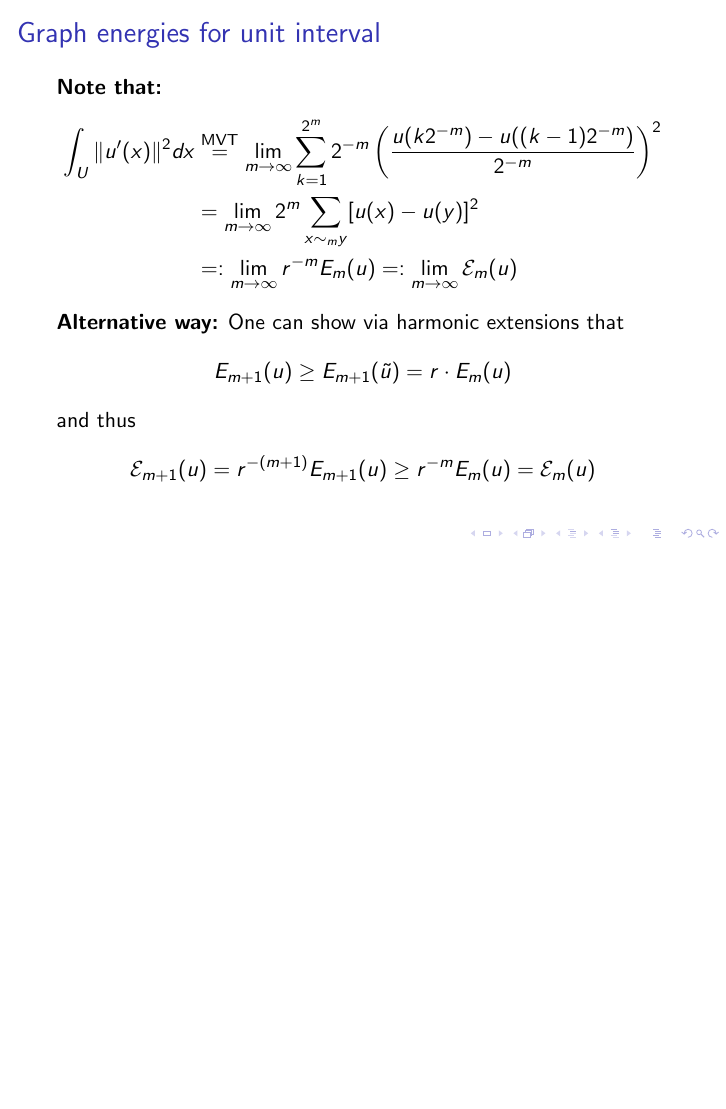
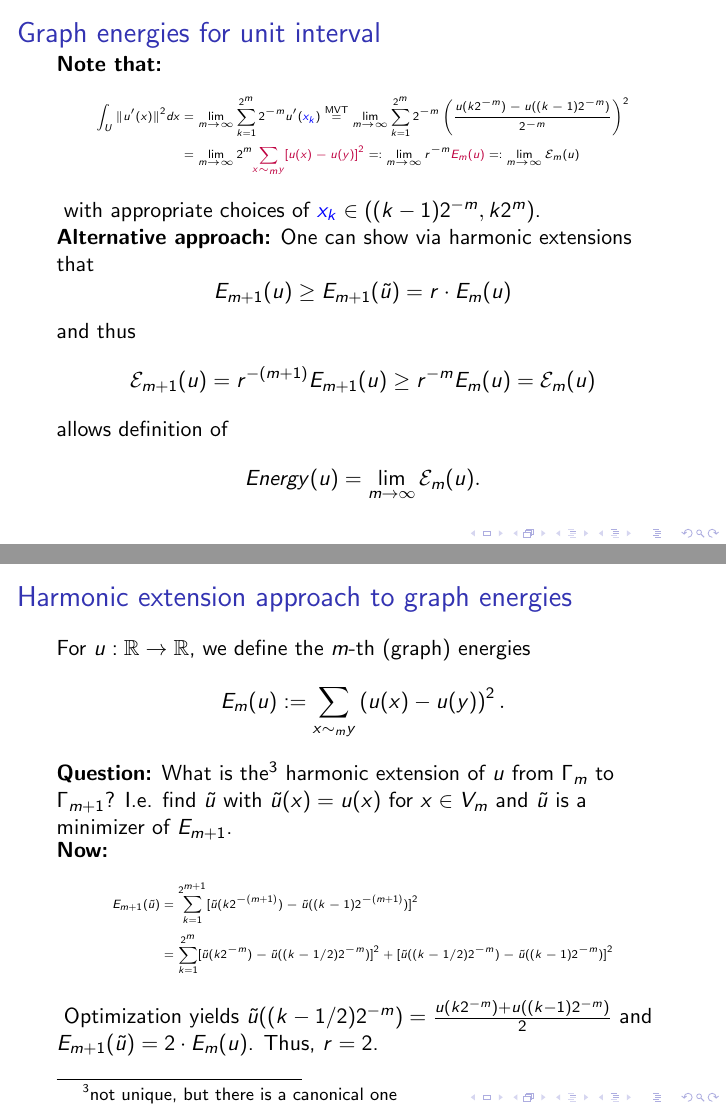
Before and after one commit to oompf/isem26-beamer, LaTeX slides (main.tex, which reads part1.tex): page 10 of 35 before the commit and pages 11 and 12 of 37 after it, the two joined at a grey line, the shorter picture padded with empty space. Compiled offline with pdfLaTeX.

Commit message:
Add literature, minor changes to part 1

```diff
--- a/part1.tex
+++ b/part1.tex
@@ -232,14 +232,37 @@
 
 \begin{frame}{Graph energies for unit interval}
     \textbf{Note that:}
-    \begin{align*}
-        \int_U \| u'(x) \|^2 dx &\overset{\text{MVT}}= \lim_{m \to \infty} \sum_{k=1}^{2^m} 2^{-m} \left( \frac{u(k2^{-m}) - u((k-1)2^{-m})}{2^{-m}} \right)^2 \\
-        &= \lim_{m \to \infty} 2^m \sum_{x \sim_m y} [ u(x) - u(y) ]^2 \\
-        &=: \lim_{m \to \infty} r^{-m} E_m(u) =: \lim_{m\to\infty} \mathcal{E}_m (u)
-    \end{align*}
+    \begin{tiny}
+        \begin{align*}
+            \int_U \| u'(x) \|^2 dx &= \lim_{m\to\infty} \sum_{k=1}^{2^m} 2^{-m} u'(\textcolor{blue}{x_k})
+            \overset{\text{MVT}}= \lim_{m \to \infty} \sum_{k=1}^{2^m} 2^{-m} \left( \frac{u(k2^{-m}) - u((k-1)2^{-m})}{2^{-m}} \right)^2 \\
+            &= \lim_{m \to \infty} 2^m \textcolor{purple}{\sum_{x \sim_m y} [ u(x) - u(y) ]^2}
+            =: \lim_{m \to \infty} r^{-m} \textcolor{purple}{E_m(u)} =: \lim_{m\to\infty} \mathcal{E}_m (u)
+        \end{align*}
+    \end{tiny}
+    with appropriate choices of \(\textcolor{blue}{x_k} \in ((k-1)2^{-m}, k2^m) \).
 
-    \textbf{Alternative way:} One can show via harmonic extensions that
+    \textbf{Alternative approach:} One can show via harmonic extensions that
     \[ E_{m+1}(u) \geq E_{m+1}(\tilde{u}) = r \cdot E_m(u) \]
     and thus
     \[ \mathcal{E}_{m+1}(u) = r^{-(m+1)} E_{m+1}(u) \geq r^{-m} E_m(u) = \mathcal{E}_m(u) \]
+    allows definition of
+    \[ \mathop{Energy}(u) = \lim_{m\to \infty} \mathcal{E}_m(u). \]
 \end{frame}
+
+\begin{frame}{Harmonic extension approach to graph energies}
+    For \(u: \R \to \R \), we define the \(m\)-th (graph) energies
+    \[ E_m(u) := \sum_{x \sim_m y} \left( u(x) - u(y) \right)^2. \]
+
+    \textbf{Question:} What is the\footnote{not unique, but there is a canonical one} harmonic extension of \(u \) from \(\Gamma_m \) to \(\Gamma_{m+1} \)?
+    I.e. find \(\tilde{u} \) with \(\tilde{u}(x) = u(x) \) for \(x \in V_m \) and \(\tilde{u} \) is a minimizer of \(E_{m+1} \).
+
+    \textbf{Now:}
+    \begin{tiny}
+        \begin{align*}
+            E_{m+1}(\tilde{u}) &= \sum_{k=1}^{2^{m+1}} [\tilde{u}(k2^{-(m+1)}) - \tilde{u}((k-1)2^{-(m+1)})]^2 \\
+            &= \sum_{k=1}^{2^m} [\tilde{u}(k2^{-m}) - \tilde{u}((k-1/2)2^{-m})]^2 + [\tilde{u}((k-1/2)2^{-m}) - \tilde{u}((k-1)2^{-m})]^2
+        \end{align*}
+    \end{tiny}
+    Optimization yields \(\tilde{u}((k-1/2)2^{-m}) = \frac{u(k2^{-m}) + u((k-1)2^{-m})}{2} \) and \(E_{m+1}(\tilde{u}) = 2\cdot E_m(u) \). Thus, \(r = 2 \).
+\end{frame}
```
Also changed, not shown: main.tex (+18 -0 lines), images/book.pdf (added), part1.tex (4 more changed lines).
